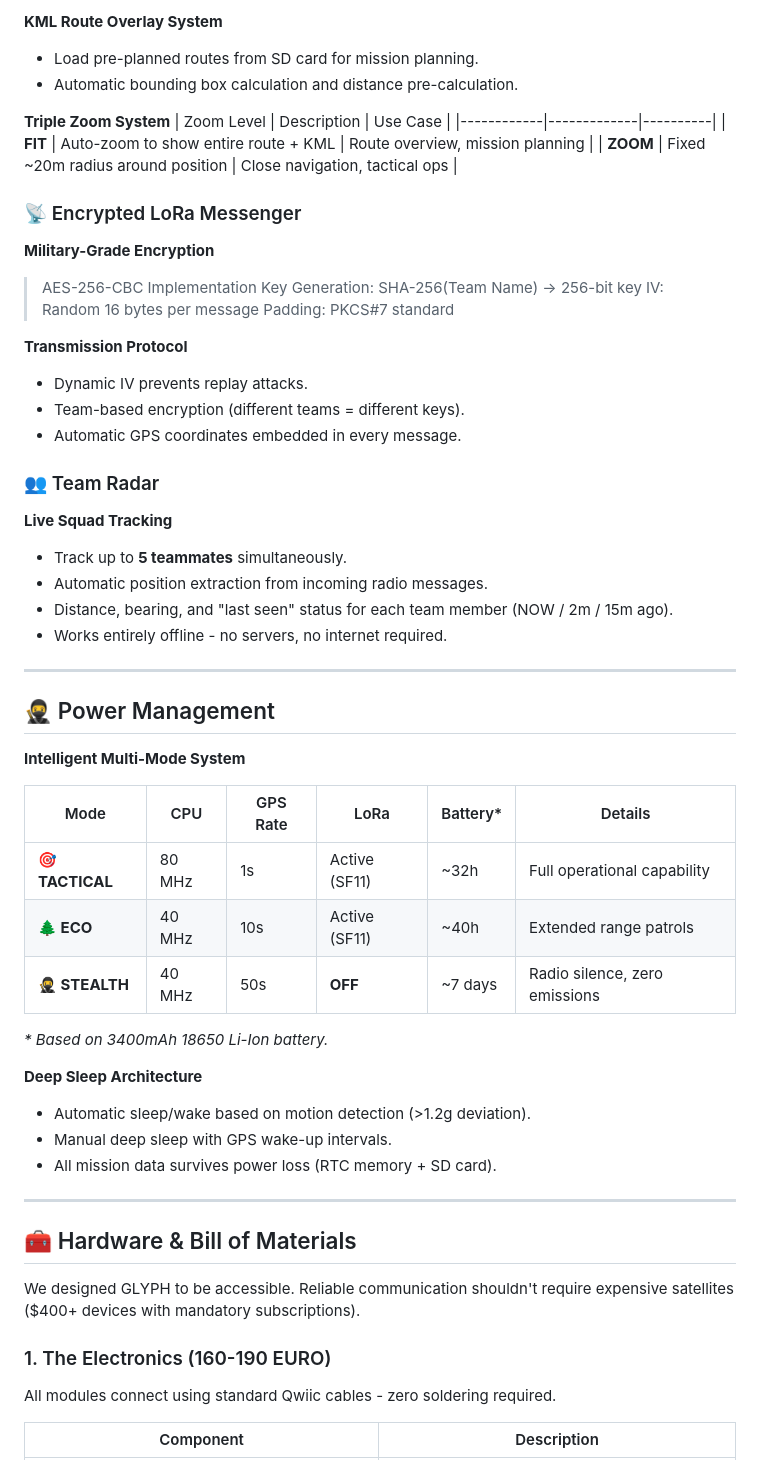
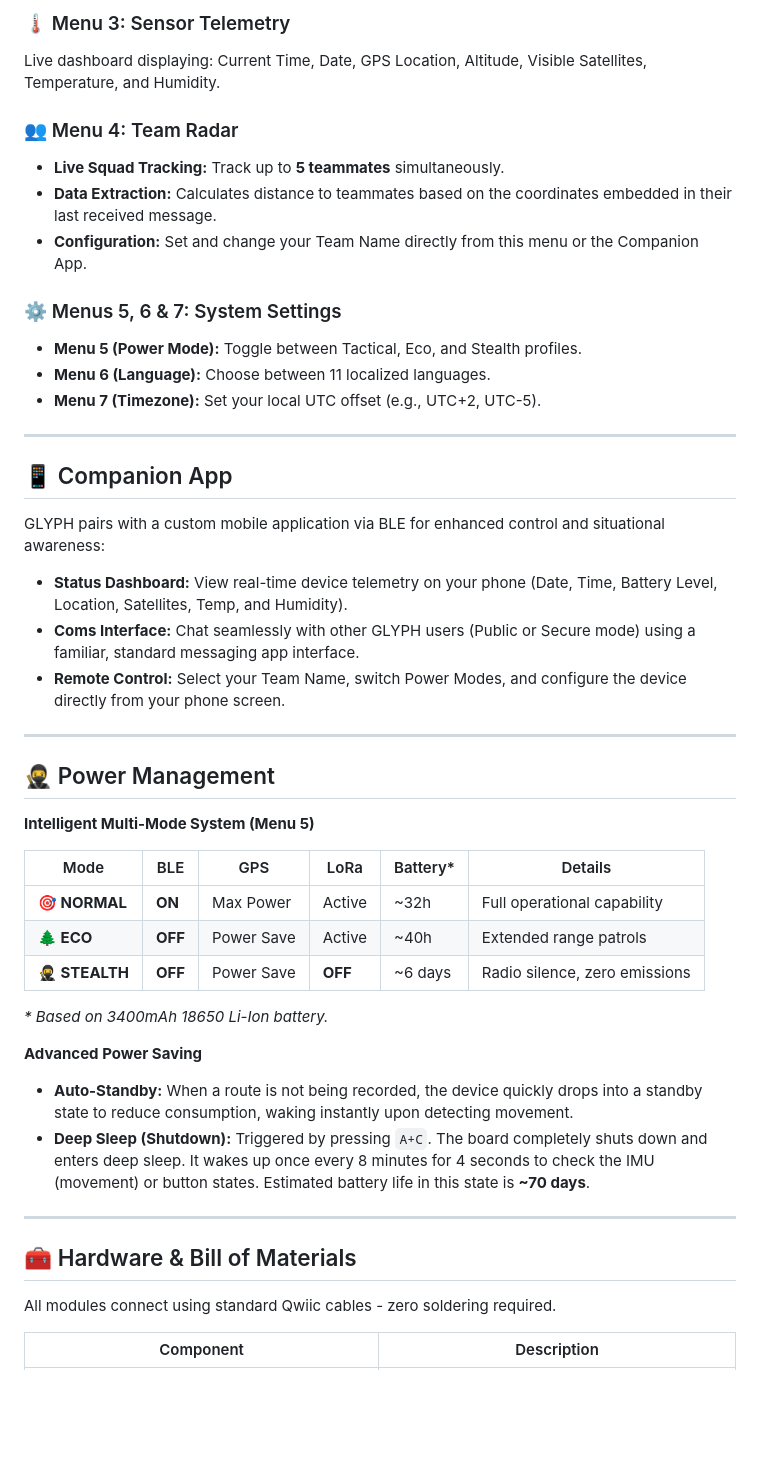
Before and after one commit to Mqr1oo/GLYPH, a Markdown page: README.md, the part around one of its changes. GitHub-like rendering; blank space fills up the shorter version.

```diff
--- a/README.md
+++ b/README.md
@@ -80,61 +81,47 @@ The revolutionary aspect? **It's entirely Plug & Play.** We designed GLYPH so th
 
-**KML Route Overlay System**
-- Load pre-planned routes from SD card for mission planning.
-- Automatic bounding box calculation and distance pre-calculation.
+### 🌡️ Menu 3: Sensor Telemetry
+Live dashboard displaying: Current Time, Date, GPS Location, Altitude, Visible Satellites, Temperature, and Humidity.
 
-**Triple Zoom System**
-| Zoom Level | Description | Use Case |
-|------------|-------------|----------|
-| **FIT** | Auto-zoom to show entire route + KML | Route overview, mission planning |
-| **ZOOM** | Fixed ~20m radius around position | Close navigation, tactical ops |
+### 👥 Menu 4: Team Radar
+- **Live Squad Tracking:** Track up to **5 teammates** simultaneously.
+- **Data Extraction:** Calculates distance to teammates based on the coordinates embedded in their last received message.
+- **Configuration:** Set and change your Team Name directly from this menu or the Companion App.
 
-### 📡 Encrypted LoRa Messenger
+### ⚙️ Menus 5, 6 & 7: System Settings
+- **Menu 5 (Power Mode):** Toggle between Tactical, Eco, and Stealth profiles.
+- **Menu 6 (Language):** Choose between 11 localized languages.
+- **Menu 7 (Timezone):** Set your local UTC offset (e.g., UTC+2, UTC-5).
 
-**Military-Grade Encryption**
-> AES-256-CBC Implementation
-> Key Generation: SHA-256(Team Name) → 256-bit key
-> IV: Random 16 bytes per message
-> Padding: PKCS#7 standard
+---
 
-**Transmission Protocol**
-- Dynamic IV prevents replay attacks.
-- Team-based encryption (different teams = different keys).
-- Automatic GPS coordinates embedded in every message.
+## 📱 Companion App
 
-### 👥 Team Radar
-
-**Live Squad Tracking**
-- Track up to **5 teammates** simultaneously.
-- Automatic position extraction from incoming radio messages.
-- Distance, bearing, and "last seen" status for each team member (NOW / 2m / 15m ago).
-- Works entirely offline - no servers, no internet required.
+GLYPH pairs with a custom mobile application via BLE for enhanced control and situational awareness:
+- **Status Dashboard:** View real-time device telemetry on your phone (Date, Time, Battery Level, Location, Satellites, Temp, and Humidity).
+- **Coms Interface:** Chat seamlessly with other GLYPH users (Public or Secure mode) using a familiar, standard messaging app interface.
+- **Remote Control:** Select your Team Name, switch Power Modes, and configure the device directly from your phone screen.
 
 ---
 
 ## 🥷 Power Management
 
-**Intelligent Multi-Mode System**
+**Intelligent Multi-Mode System (Menu 5)**
 
-| Mode | CPU | GPS Rate | LoRa | Battery* | Details |
-|------|-----|----------|------|----------|---------|
-| **🎯 TACTICAL** | 80 MHz | 1s | Active (SF11) | ~32h | Full operational capability |
-| **🌲 ECO** | 40 MHz | 10s | Active (SF11) | ~40h | Extended range patrols |
-| **🥷 STEALTH** | 40 MHz | 50s | **OFF** | ~7 days | Radio silence, zero emissions |
+| Mode | BLE | GPS | LoRa | Battery* | Details |
+|------|-----|-----|------|----------|---------|
+| **🎯 NORMAL** | **ON** | Max Power | Active | ~32h | Full operational capability |
+| **🌲 ECO** | **OFF** | Power Save | Active | ~40h | Extended range patrols |
+| **🥷 STEALTH** | **OFF** | Power Save | **OFF** | ~6 days | Radio silence, zero emissions |
 
 *\* Based on 3400mAh 18650 Li-Ion battery.*
 
-**Deep Sleep Architecture**
-- Automatic sleep/wake based on motion detection (>1.2g deviation).
-- Manual deep sleep with GPS wake-up intervals.
-- All mission data survives power loss (RTC memory + SD card).
+**Advanced Power Saving**
+- **Auto-Standby:** When a route is not being recorded, the device quickly drops into a standby state to reduce consumption, waking instantly upon detecting movement.
+- **Deep Sleep (Shutdown):** Triggered by pressing `A+C`. The board completely shuts down and enters deep sleep. It wakes up once every 8 minutes for 4 seconds to check the IMU (movement) or button states. Estimated battery life in this state is **~70 days**.
 
 ---
 
 ## 🧰 Hardware & Bill of Materials
-
-We designed GLYPH to be accessible. Reliable communication shouldn't require expensive satellites ($400+ devices with mandatory subscriptions).
-
-### 1. The Electronics (160-190 EURO)
 
 All modules connect using standard Qwiic cables - zero soldering required.
 
```
Also changed, not shown: other parts of README.md (+29 -29 lines).
